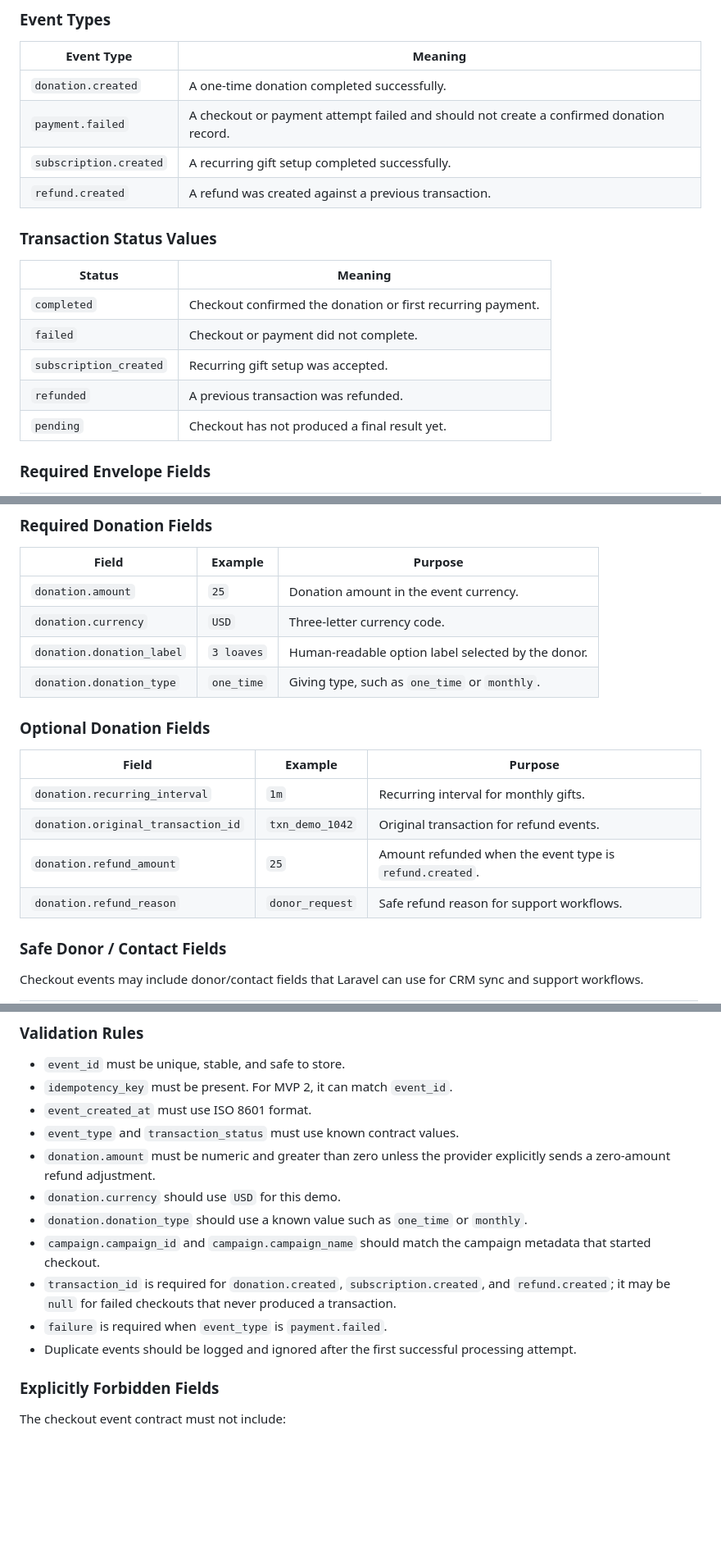
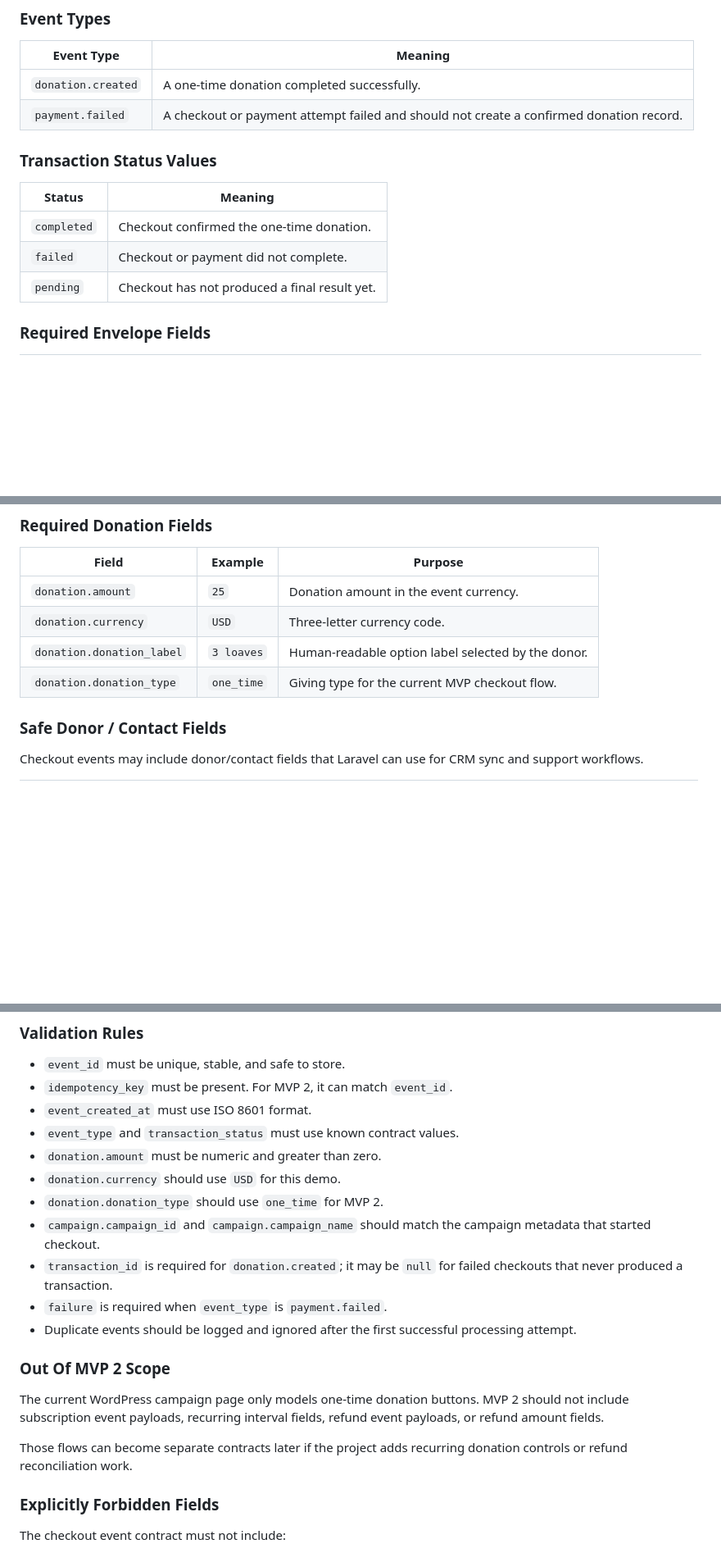
Before and after one commit to ChristopherMedrano/hungry-4-joy, a Markdown page: contracts.md, 3 parts joined by grey strips. Shown at 82% size. Rendered like a GitHub page; blank space fills up the shorter version.

Commit message:
Tighten MVP checkout event scope

```diff
--- a/contracts.md
+++ b/contracts.md
@@ -128,17 +128,13 @@ The Laravel receiver is responsible for validating the event, storing a safe cop
 | --- | --- |
 | `donation.created` | A one-time donation completed successfully. |
 | `payment.failed` | A checkout or payment attempt failed and should not create a confirmed donation record. |
-| `subscription.created` | A recurring gift setup completed successfully. |
-| `refund.created` | A refund was created against a previous transaction. |
 
 ### Transaction Status Values
 
 | Status | Meaning |
 | --- | --- |
-| `completed` | Checkout confirmed the donation or first recurring payment. |
+| `completed` | Checkout confirmed the one-time donation. |
 | `failed` | Checkout or payment did not complete. |
-| `subscription_created` | Recurring gift setup was accepted. |
-| `refunded` | A previous transaction was refunded. |
 | `pending` | Checkout has not produced a final result yet. |
 
 ### Required Envelope Fields
@@ -171,16 +167,7 @@ These fields should align with the WordPress campaign checkout metadata contract
 | `donation.amount` | `25` | Donation amount in the event currency. |
 | `donation.currency` | `USD` | Three-letter currency code. |
 | `donation.donation_label` | `3 loaves` | Human-readable option label selected by the donor. |
-| `donation.donation_type` | `one_time` | Giving type, such as `one_time` or `monthly`. |
-
-### Optional Donation Fields
-
-| Field | Example | Purpose |
-| --- | --- | --- |
-| `donation.recurring_interval` | `1m` | Recurring interval for monthly gifts. |
-| `donation.original_transaction_id` | `txn_demo_1042` | Original transaction for refund events. |
-| `donation.refund_amount` | `25` | Amount refunded when the event type is `refund.created`. |
-| `donation.refund_reason` | `donor_request` | Safe refund reason for support workflows. |
+| `donation.donation_type` | `one_time` | Giving type for the current MVP checkout flow. |
 
 ### Safe Donor / Contact Fields
 
@@ -276,13 +263,19 @@ Failed checkout events should include enough safe information to troubleshoot wi
 - `idempotency_key` must be present. For MVP 2, it can match `event_id`.
 - `event_created_at` must use ISO 8601 format.
 - `event_type` and `transaction_status` must use known contract values.
-- `donation.amount` must be numeric and greater than zero unless the provider explicitly sends a zero-amount refund adjustment.
+- `donation.amount` must be numeric and greater than zero.
 - `donation.currency` should use `USD` for this demo.
-- `donation.donation_type` should use a known value such as `one_time` or `monthly`.
+- `donation.donation_type` should use `one_time` for MVP 2.
 - `campaign.campaign_id` and `campaign.campaign_name` should match the campaign metadata that started checkout.
-- `transaction_id` is required for `donation.created`, `subscription.created`, and `refund.created`; it may be `null` for failed checkouts that never produced a transaction.
+- `transaction_id` is required for `donation.created`; it may be `null` for failed checkouts that never produced a transaction.
 - `failure` is required when `event_type` is `payment.failed`.
 - Duplicate events should be logged and ignored after the first successful processing attempt.
+
+### Out Of MVP 2 Scope
+
+The current WordPress campaign page only models one-time donation buttons. MVP 2 should not include subscription event payloads, recurring interval fields, refund event payloads, or refund amount fields.
+
+Those flows can become separate contracts later if the project adds recurring donation controls or refund reconciliation work.
 
 ### Explicitly Forbidden Fields
 
```
Also changed, not shown: architecture.md (+5 -5 lines), campaign-page.md (+3 -1 lines).
